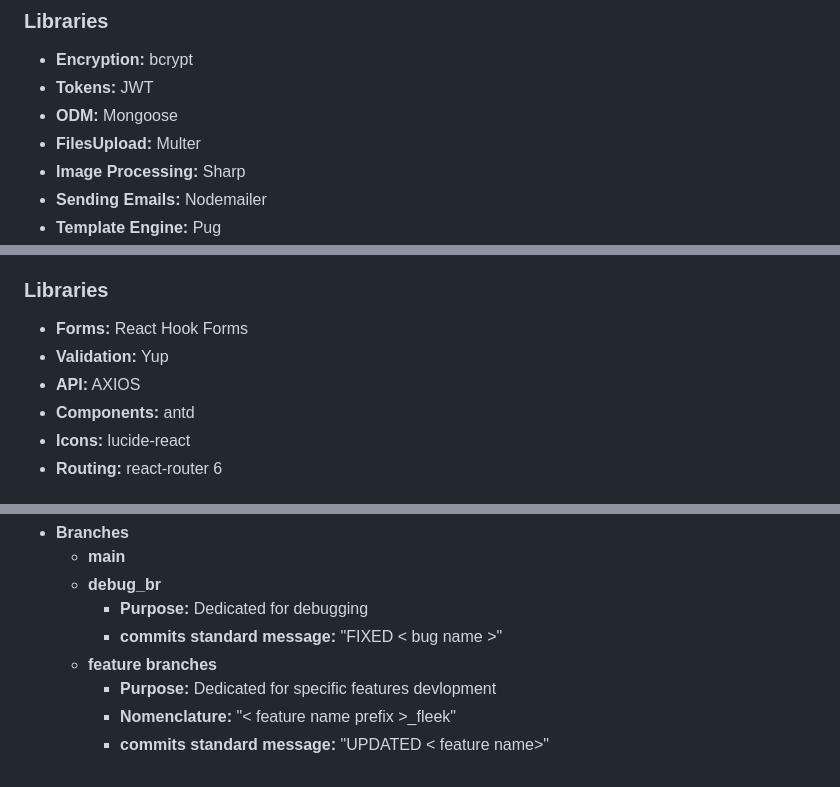
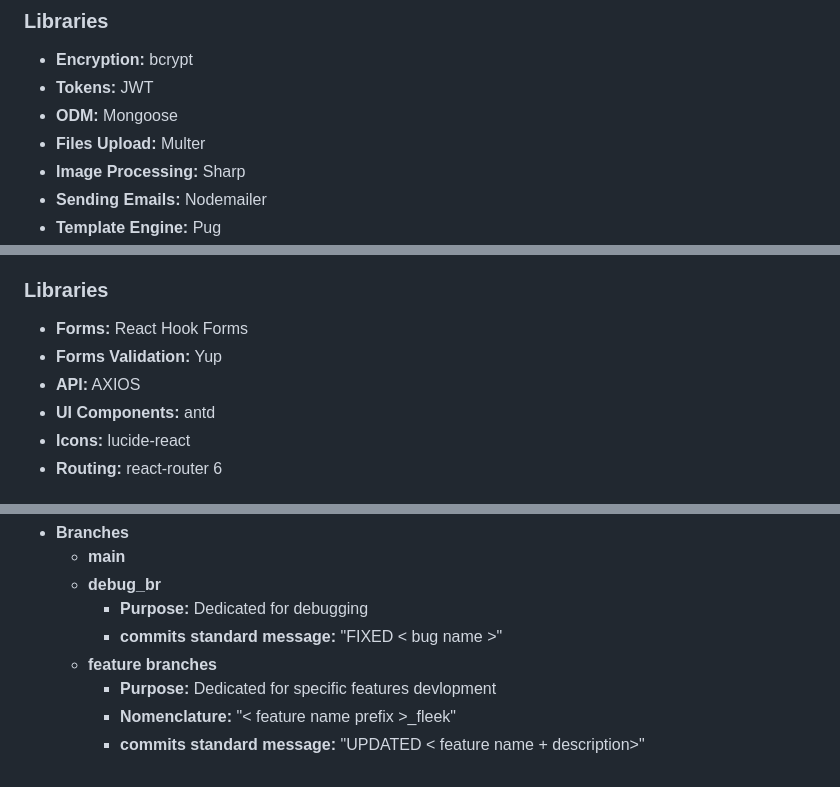
Before and after one commit to HammadEngr/Fleek_social, a Markdown page: README.md, 3 parts joined by grey strips. GitHub-like rendering.

```diff
--- a/README.md
+++ b/README.md
@@ -79,7 +79,7 @@ Only relationship details are presented here. For details of each model please c
 - **Encryption:** bcrypt
 - **Tokens:** JWT
 - **ODM:** Mongoose
-- **FilesUpload:** Multer
+- **Files Upload:** Multer
 - **Image Processing:** Sharp
 - **Sending Emails:** Nodemailer
 - **Template Engine:** Pug
@@ -105,9 +105,9 @@ Only relationship details are presented here. For details of each model please c
 ### Libraries
 
 - **Forms:** React Hook Forms
-- **Validation:** Yup
+- **Forms Validation:** Yup
 - **API:** AXIOS
-- **Components:** antd
+- **UI Components:** antd
 - **Icons:** lucide-react
 - **Routing:** react-router 6
 
@@ -169,4 +169,4 @@ I have tried my best to make it scalable, easy to understand and reusable by mai
   - **feature branches**
     - **Purpose:** Dedicated for specific features devlopment
     - **Nomenclature:** "< feature name prefix >\_fleek"
-    - **commits standard message:** "UPDATED < feature name>"
+    - **commits standard message:** "UPDATED < feature name + description>"
```
